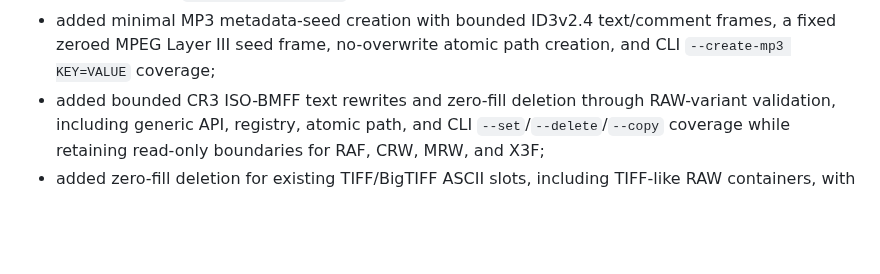
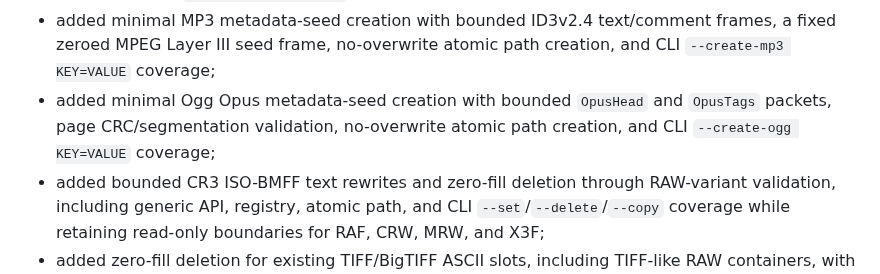
Before and after one commit to OthmaneBlial/Metra, a Markdown page: CHANGELOG.md, the part around the change. Rendered like a GitHub page; blank space fills up the shorter version.

Commit message:
docs: add Ogg creation changelog entry

```diff
--- a/CHANGELOG.md
+++ b/CHANGELOG.md
@@ -30,6 +30,9 @@ Initial read-first foundation with narrow validated rewrites:
 - added minimal MP3 metadata-seed creation with bounded ID3v2.4 text/comment
   frames, a fixed zeroed MPEG Layer III seed frame, no-overwrite atomic path
   creation, and CLI `--create-mp3 KEY=VALUE` coverage;
+- added minimal Ogg Opus metadata-seed creation with bounded `OpusHead` and
+  `OpusTags` packets, page CRC/segmentation validation, no-overwrite atomic path
+  creation, and CLI `--create-ogg KEY=VALUE` coverage;
 - added bounded CR3 ISO-BMFF text rewrites and zero-fill deletion through
   RAW-variant validation, including generic API, registry, atomic path, and CLI
   `--set`/`--delete`/`--copy`
```
